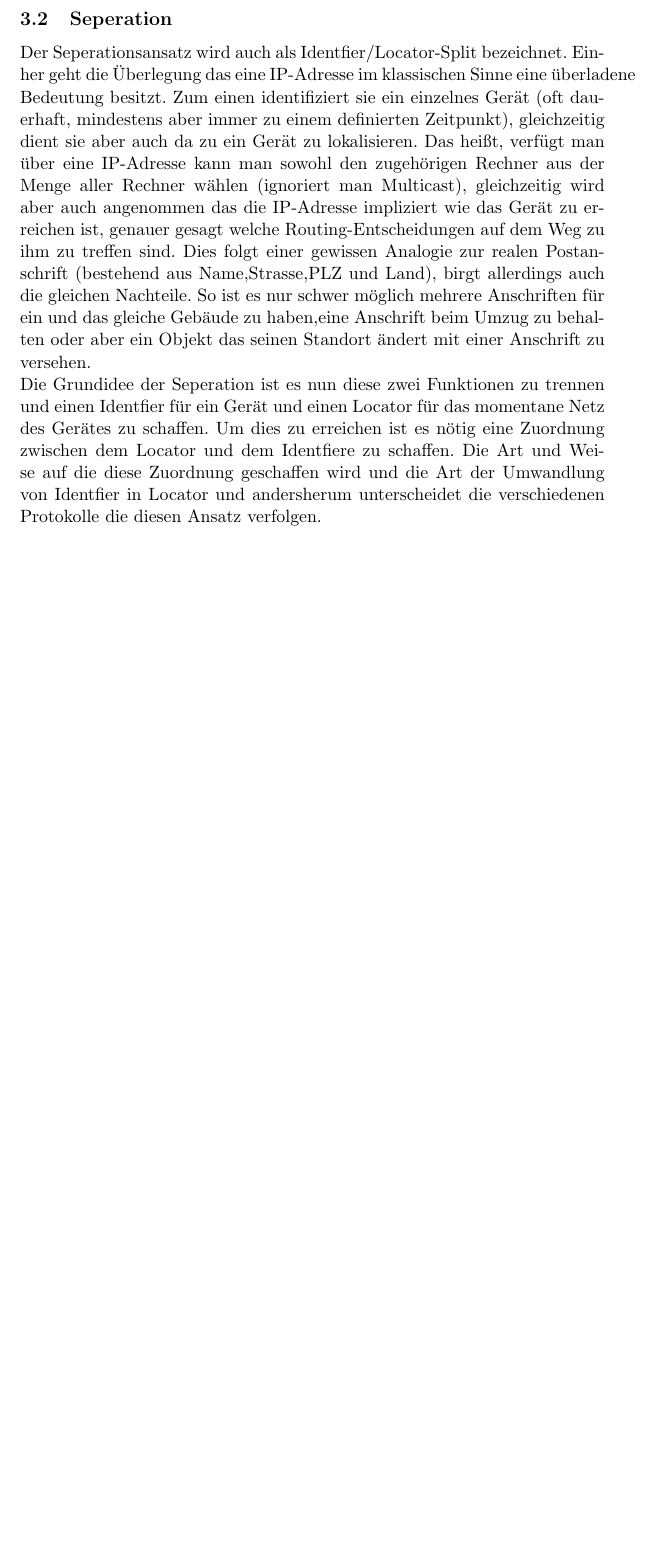
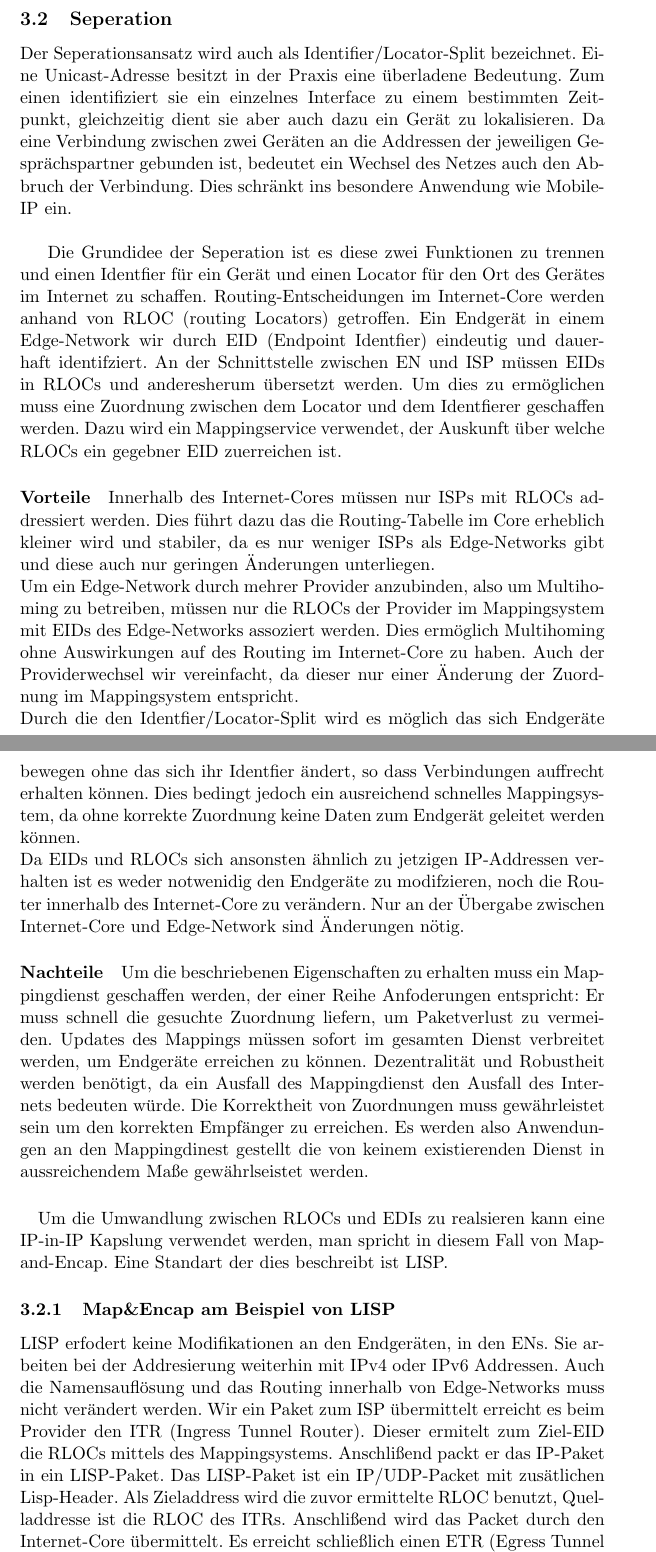
Before and after one commit to slomo/whyTheInternetSucks, a LaTeX document (seminararbeit.tex, which reads ger/sol.tex): part of page 4 of 5 before the commit and two parts of pages 4 and 5 of 6 after it, the two joined at a grey line, cut so that both start at the same text, the shorter picture padded with empty space. Compiled offline with pdfLaTeX.

Commit message:
Major changes in chapter 1,2,3

```diff
--- a/ger/sol.tex
+++ b/ger/sol.tex
@@ -8,4 +8,23 @@ Es werden umfangreiche Änderungen an existierende Protokollen nötig, insbesond
 
 \subsection{Seperation}
-Der Seperationsansatz wird auch als Identfier/Locator-Split bezeichnet. Einher geht die Überlegung das eine IP-Adresse im klassischen Sinne eine überladene Bedeutung besitzt. Zum einen identifiziert sie ein einzelnes Gerät (oft dauerhaft, mindestens aber immer zu einem definierten Zeitpunkt), gleichzeitig dient sie aber auch da zu ein Gerät zu lokalisieren. Das heißt, verfügt man über eine IP-Adresse kann man sowohl den zugehörigen Rechner aus der Menge aller Rechner wählen (ignoriert man Multicast), gleichzeitig wird aber auch angenommen das die IP-Adresse impliziert wie das Gerät zu erreichen ist, genauer gesagt welche Routing-Entscheidungen auf dem Weg zu ihm zu treffen sind. Dies folgt einer gewissen Analogie zur realen Postanschrift (bestehend aus Name,Strasse,PLZ und Land), birgt allerdings auch die gleichen Nachteile. So ist es nur schwer möglich mehrere Anschriften für ein und das gleiche Gebäude zu haben,eine Anschrift beim Umzug zu behalten oder aber ein Objekt das seinen Standort ändert mit einer Anschrift zu versehen. \\
-Die Grundidee der Seperation ist es nun diese zwei Funktionen zu trennen und einen Identfier für ein Gerät und einen Locator für das momentane Netz des Gerätes zu schaffen. Um dies zu erreichen ist es nötig eine Zuordnung zwischen dem Locator und dem Identfiere zu schaffen. Die Art und Weise auf die diese Zuordnung geschaffen wird und die Art der Umwandlung von Identfier in Locator und andersherum unterscheidet die verschiedenen Protokolle die diesen Ansatz verfolgen.
+Der Seperationsansatz wird auch als Identifier/Locator-Split bezeichnet. Eine Unicast-Adresse besitzt in der Praxis eine überladene Bedeutung. Zum einen identifiziert sie ein einzelnes Interface zu einem bestimmten Zeitpunkt, gleichzeitig dient sie aber auch dazu ein Gerät zu lokalisieren. Da eine Verbindung zwischen zwei Geräten an die Addressen der jeweiligen Gesprächspartner gebunden ist, bedeutet ein Wechsel des Netzes auch den Abbruch der Verbindung. Dies schränkt ins besondere Anwendung wie Mobile-IP ein. \\
+%TODO: Frage: was heißt das für Multihoming und Providerwechsel.
+
+Die Grundidee der Seperation ist es diese zwei Funktionen zu trennen und einen Identfier für ein Gerät und einen Locator für den Ort des Gerätes im Internet zu schaffen. Routing-Entscheidungen im Internet-Core werden anhand von RLOC (routing Locators) getroffen. Ein Endgerät in einem Edge-Network wir durch EID (Endpoint Identfier) eindeutig und dauerhaft identifziert. An der Schnittstelle zwischen EN und ISP müssen EIDs in RLOCs und anderesherum übersetzt werden. Um dies zu ermöglichen muss eine Zuordnung zwischen dem Locator und dem Identfierer geschaffen werden. Dazu wird ein Mappingservice verwendet, der Auskunft über welche RLOCs ein gegebner EID zuerreichen ist.
+
+\paragraph{Vorteile}
+Innerhalb des Internet-Cores müssen nur ISPs mit RLOCs addressiert werden. Dies führt dazu das die Routing-Tabelle im Core erheblich kleiner wird und stabiler, da es nur weniger ISPs als Edge-Networks gibt und diese auch nur geringen Änderungen unterliegen. \\
+Um ein Edge-Network durch mehrer Provider anzubinden, also um Multihoming zu betreiben, müssen nur die RLOCs der Provider im Mappingsystem mit EIDs des Edge-Networks assoziert werden. Dies ermöglich Multihoming ohne Auswirkungen auf des Routing im Internet-Core zu haben. Auch der Providerwechsel wir vereinfacht, da dieser nur einer Änderung der Zuordnung im Mappingsystem entspricht. \\
+Durch die den Identfier/Locator-Split wird es möglich das sich Endgeräte bewegen ohne das sich ihr Identfier ändert, so dass Verbindungen auffrecht erhalten können. Dies bedingt jedoch ein ausreichend schnelles Mappingsystem, da ohne korrekte Zuordnung keine Daten zum Endgerät geleitet werden können. \\
+Da EIDs und RLOCs sich ansonsten ähnlich zu jetzigen IP-Addressen verhalten ist es weder notwenidig den Endgeräte zu modifzieren, noch die Router innerhalb des Internet-Core zu verändern. Nur an der Übergabe zwischen Internet-Core und Edge-Network sind Änderungen nötig.
+% TODO: More benefits from startpaper..
+
+\paragraph{Nachteile}
+Um die beschriebenen Eigenschaften zu erhalten muss ein Mappingdienst geschaffen werden, der einer Reihe Anfoderungen entspricht: Er muss schnell die gesuchte Zuordnung liefern, um Paketverlust zu vermeiden. Updates des Mappings müssen sofort im gesamten Dienst verbreitet werden, um Endgeräte erreichen zu können. Dezentralität und Robustheit werden benötigt, da ein Ausfall des Mappingdienst den Ausfall des Internets bedeuten würde. Die Korrektheit von Zuordnungen muss gewährleistet sein um den korrekten Empfänger zu erreichen. Es werden also Anwendungen an den Mappingdinest gestellt die von keinem existierenden Dienst in aussreichendem Maße gewährlseistet werden.
+
+\paragraph{} % TODO: add proper source
+Um die Umwandlung zwischen RLOCs und EDIs zu realsieren kann eine IP-in-IP Kapslung verwendet werden, man spricht in diesem Fall von Map-and-Encap. Eine Standart der dies beschreibt ist LISP.
+
+\subsubsection{Map\&Encap am Beispiel von LISP}
+LISP erfodert keine Modifikationen an den Endgeräten, in den ENs. Sie arbeiten bei der Addresierung weiterhin mit IPv4 oder IPv6 Addressen. Auch die Namensauflösung und das Routing innerhalb von Edge-Networks muss nicht verändert werden. Wir ein Paket zum ISP übermittelt erreicht es beim Provider den ITR (Ingress Tunnel Router). Dieser ermitelt zum Ziel-EID die RLOCs mittels des Mappingsystems. Anschlißend packt er das IP-Paket in ein LISP-Paket. Das LISP-Paket ist ein IP/UDP-Packet mit zusätlichen Lisp-Header. Als Zieladdress wird die zuvor ermittelte RLOC benutzt, Quelladdresse ist die RLOC des ITRs. Anschlißend wird das Packet durch den Internet-Core übermittelt. Es erreicht schließlich einen ETR (Egress Tunnel Router) der die ermittelte RLOC besitzt. Dieser ist an das EN in dem sich die Ziel-EID befindet angeschlossen. Er packt das Packet aus und übermittel es an das EN. \\
+\paragraph{Fragmentation} % TODO: Sprach verbessern.
```
Also changed, not shown: ger/intro.tex (+2 -0 lines), ger/prob.tex (+2 -0 lines), ger/sol.tex (15 more changed lines).
